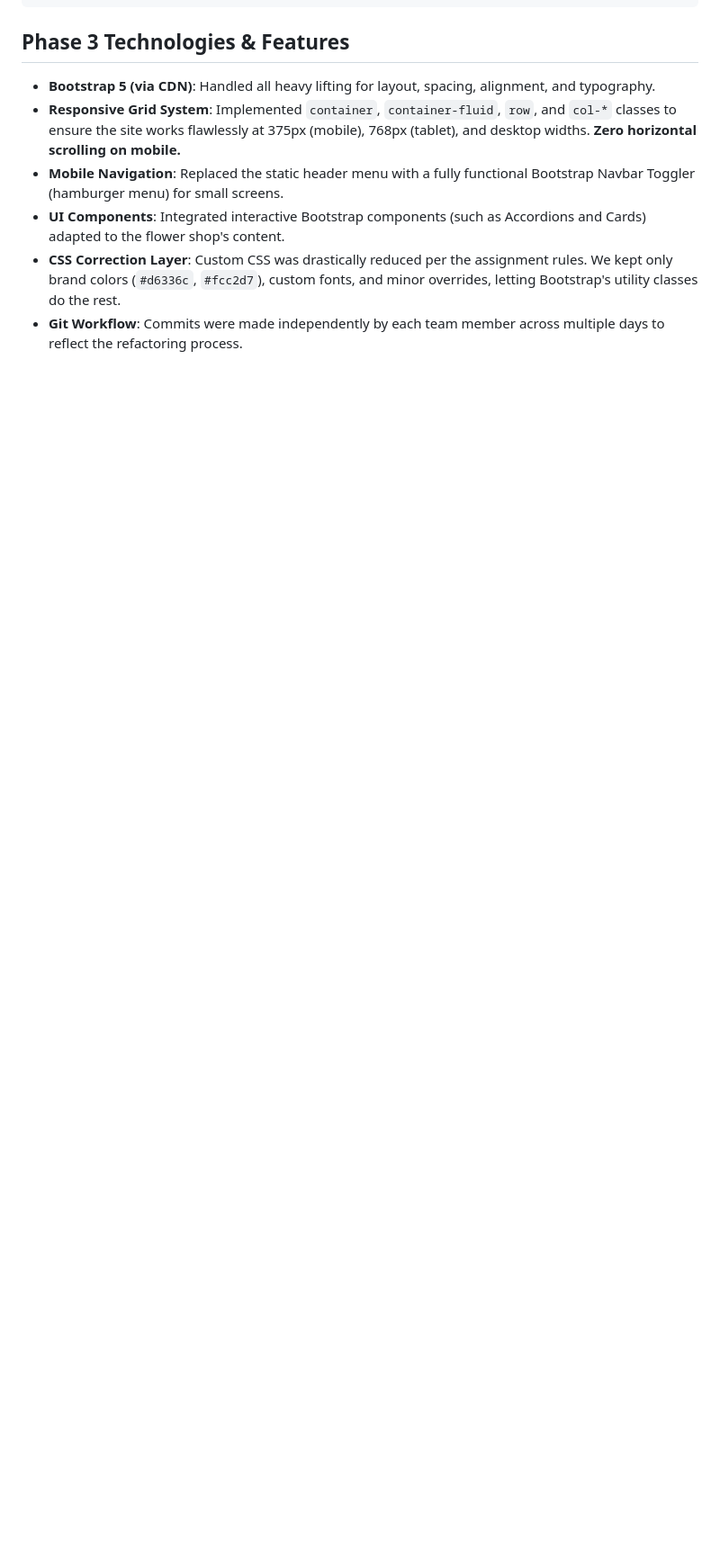
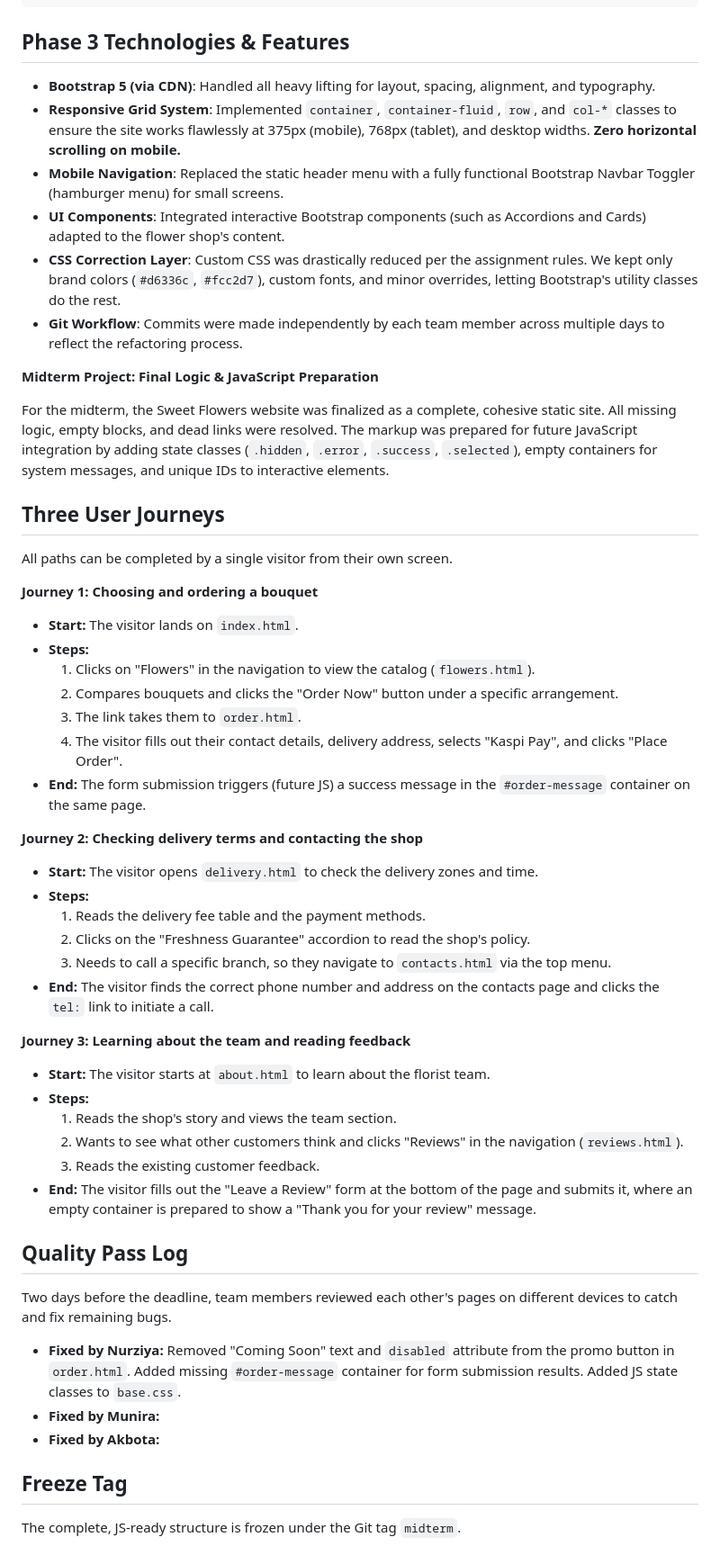
Before and after one commit to munirasagyndyqova/sweet-flowers, a Markdown page: README.md, the part around the change. Shown at 90% size. GitHub-like rendering; blank space fills up the shorter version.

Commit message:
Midterm README.md

```diff
--- a/README.md
+++ b/README.md
@@ -127,3 +127,48 @@ sweet-flowers/
 - **UI Components**: Integrated interactive Bootstrap components (such as Accordions and Cards) adapted to the flower shop's content.
 - **CSS Correction Layer**: Custom CSS was drastically reduced per the assignment rules. We kept only brand colors (`#d6336c`, `#fcc2d7`), custom fonts, and minor overrides, letting Bootstrap's utility classes do the rest.
 - **Git Workflow**: Commits were made independently by each team member across multiple days to reflect the refactoring process.
+
+
+**Midterm Project: Final Logic & JavaScript Preparation**
+
+For the midterm, the Sweet Flowers website was finalized as a complete, cohesive static site. All missing logic, empty blocks, and dead links were resolved. The markup was prepared for future JavaScript integration by adding state classes (`.hidden`, `.error`, `.success`, `.selected`), empty containers for system messages, and unique IDs to interactive elements.
+
+## Three User Journeys
+
+All paths can be completed by a single visitor from their own screen.
+
+**Journey 1: Choosing and ordering a bouquet**
+* **Start:** The visitor lands on `index.html`.
+* **Steps:**
+  1. Clicks on "Flowers" in the navigation to view the catalog (`flowers.html`).
+  2. Compares bouquets and clicks the "Order Now" button under a specific arrangement.
+  3. The link takes them to `order.html`.
+  4. The visitor fills out their contact details, delivery address, selects "Kaspi Pay", and clicks "Place Order".
+* **End:** The form submission triggers (future JS) a success message in the `#order-message` container on the same page.
+
+**Journey 2: Checking delivery terms and contacting the shop**
+* **Start:** The visitor opens `delivery.html` to check the delivery zones and time.
+* **Steps:**
+  1. Reads the delivery fee table and the payment methods.
+  2. Clicks on the "Freshness Guarantee" accordion to read the shop's policy.
+  3. Needs to call a specific branch, so they navigate to `contacts.html` via the top menu.
+* **End:** The visitor finds the correct phone number and address on the contacts page and clicks the `tel:` link to initiate a call.
+
+**Journey 3: Learning about the team and reading feedback**
+* **Start:** The visitor starts at `about.html` to learn about the florist team.
+* **Steps:**
+  1. Reads the shop's story and views the team section.
+  2. Wants to see what other customers think and clicks "Reviews" in the navigation (`reviews.html`).
+  3. Reads the existing customer feedback.
+* **End:** The visitor fills out the "Leave a Review" form at the bottom of the page and submits it, where an empty container is prepared to show a "Thank you for your review" message.
+
+## Quality Pass Log
+
+Two days before the deadline, team members reviewed each other's pages on different devices to catch and fix remaining bugs.
+
+* **Fixed by Nurziya:** Removed "Coming Soon" text and `disabled` attribute from the promo button in `order.html`. Added missing `#order-message` container for form submission results. Added JS state classes to `base.css`.
+* **Fixed by Munira:**
+* **Fixed by Akbota:**
+
+## Freeze Tag
+The complete, JS-ready structure is frozen under the Git tag `midterm`.
```
